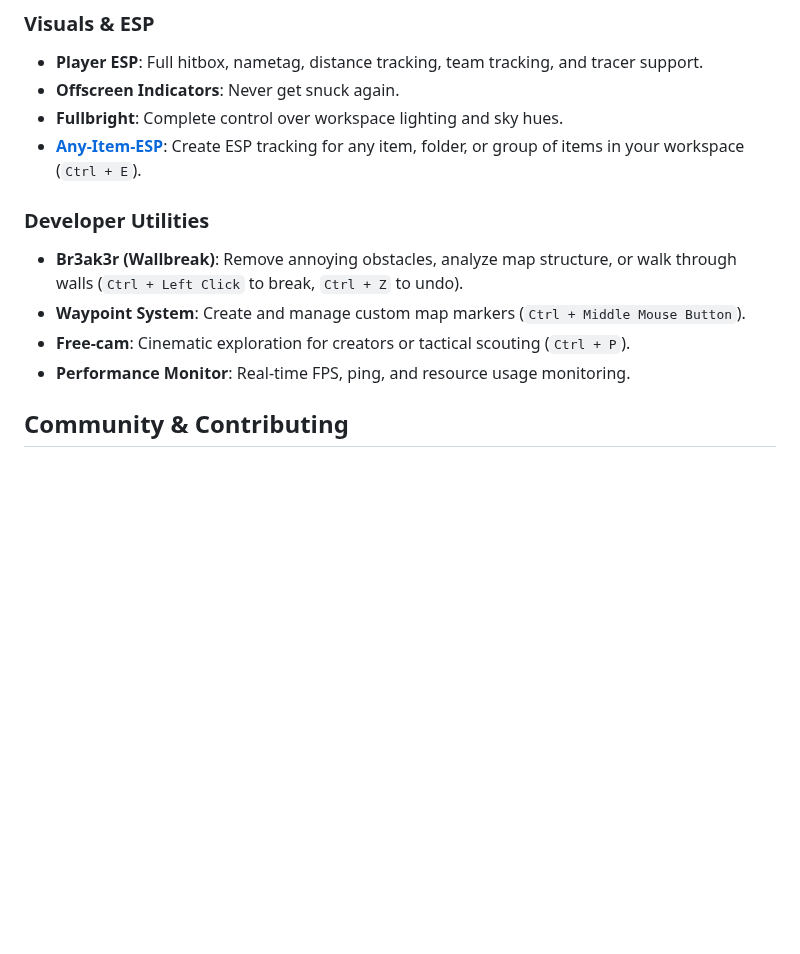
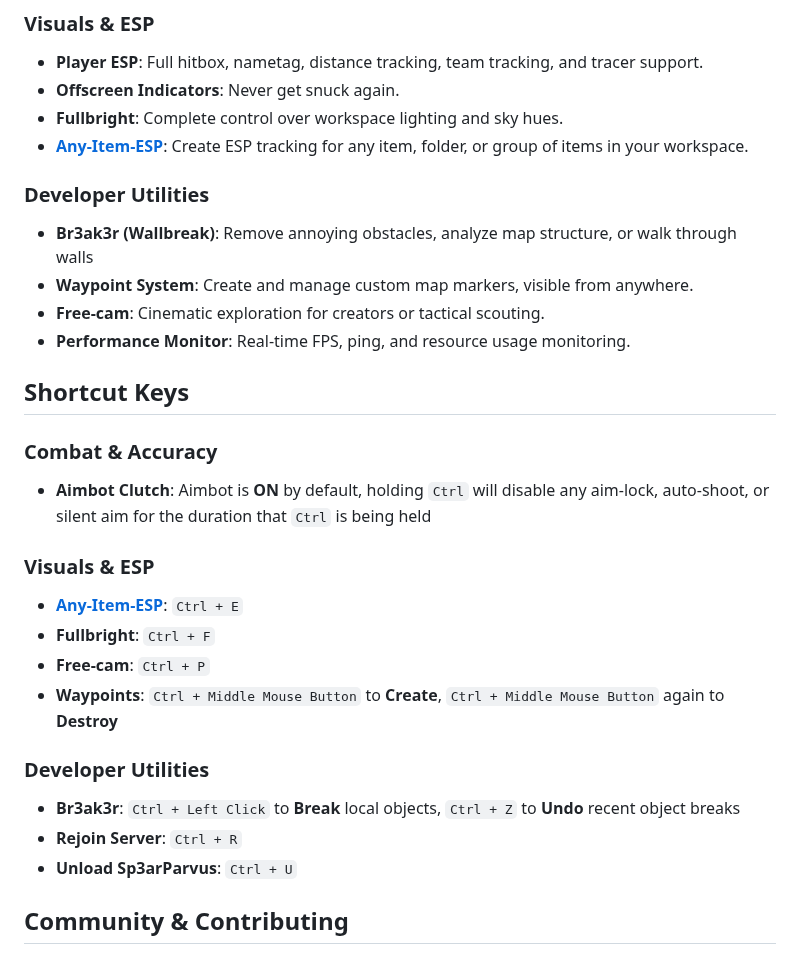
Before and after one commit to JakeHukari/Sp3arParvus, a Markdown page: README.md, the part around the change. Drawn GitHub-style; blank space fills up the shorter version.

```diff
--- a/README.md
+++ b/README.md
@@ -47,14 +47,29 @@ Upon execution, the Sp3arParvus client will immediately begin enhancing the user
 *   **Player ESP**: Full hitbox, nametag, distance tracking, team tracking, and tracer support.
 *   **Offscreen Indicators**: Never get snuck again.
 *   **Fullbright**: Complete control over workspace lighting and sky hues.
-*   **[Any-Item-ESP](https://github.com/JakeHukari/Any-Item-ESP)**: Create ESP tracking for any item, folder, or group of items in your workspace (`Ctrl + E`).
+*   **[Any-Item-ESP](https://github.com/JakeHukari/Any-Item-ESP)**: Create ESP tracking for any item, folder, or group of items in your workspace.
 
 ### Developer Utilities
-*   **Br3ak3r (Wallbreak)**: Remove annoying obstacles, analyze map structure, or walk through walls (`Ctrl + Left Click` to break, `Ctrl + Z` to undo).
-*   **Waypoint System**: Create and manage custom map markers (`Ctrl + Middle Mouse Button`).
-*   **Free-cam**: Cinematic exploration for creators or tactical scouting (`Ctrl + P`).
+*   **Br3ak3r (Wallbreak)**: Remove annoying obstacles, analyze map structure, or walk through walls
+*   **Waypoint System**: Create and manage custom map markers, visible from anywhere.
+*   **Free-cam**: Cinematic exploration for creators or tactical scouting.
 *   **Performance Monitor**: Real-time FPS, ping, and resource usage monitoring.
 
+## Shortcut Keys
+
+### Combat & Accuracy
+*   **Aimbot Clutch**: Aimbot is **ON** by default, holding `Ctrl` will disable any aim-lock, auto-shoot, or silent aim for the duration that `Ctrl` is being held
+
+### Visuals & ESP
+*   **[Any-Item-ESP](https://github.com/JakeHukari/Any-Item-ESP)**: `Ctrl + E`
+*   **Fullbright**: `Ctrl + F`
+*   **Free-cam**: `Ctrl + P`
+*   **Waypoints**: `Ctrl + Middle Mouse Button` to **Create**, `Ctrl + Middle Mouse Button` again to **Destroy**
+
+### Developer Utilities
+*   **Br3ak3r**: `Ctrl + Left Click` to **Break** local objects, `Ctrl + Z` to **Undo** recent object breaks
+*   **Rejoin Server**: `Ctrl + R`
+*   **Unload Sp3arParvus**: `Ctrl + U`
 
 ## Community & Contributing
 
```
